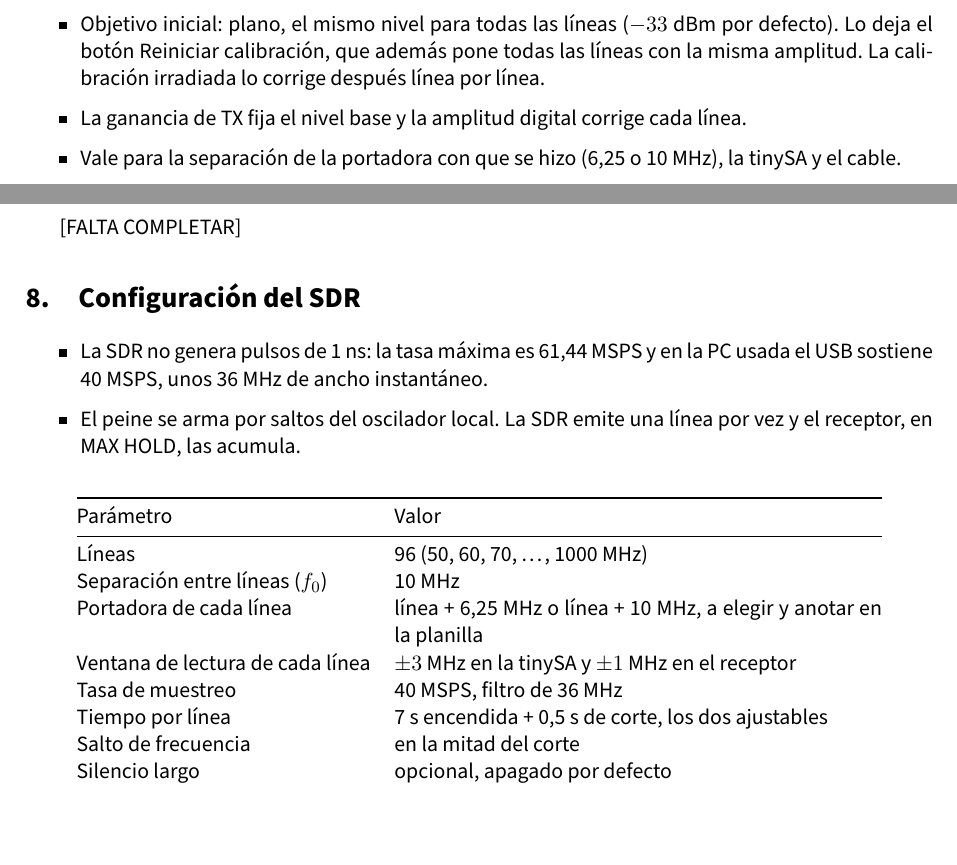
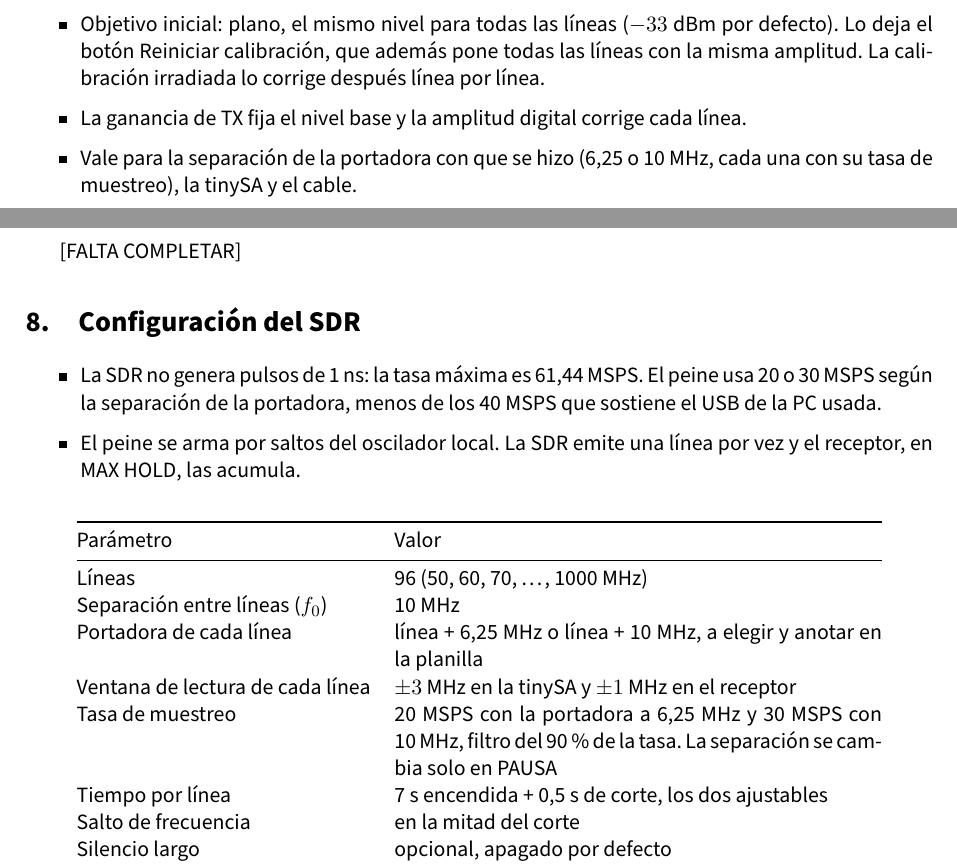
Before and after one commit to maledesm/sdr-peine-emc, a LaTeX document (TPs/TP1_OE1_Procedimiento_RE/main.tex): two parts of pages 6 and 12 of 12, joined at a grey line, cut so that both start at the same text, the shorter picture padded with empty space. Compiled offline with pdfLaTeX.

Commit message:
Trabajos prácticos del proyecto
TP1: tasa de 20 o 30 MSPS segun la separacion, que se cambia solo en PAUSA. PDF recompilado.

```diff
--- a/TPs/TP1_OE1_Procedimiento_RE/main.tex
+++ b/TPs/TP1_OE1_Procedimiento_RE/main.tex
@@ -267,7 +267,7 @@ Procedimiento de laboratorio para evaluar las emisiones radiadas de un Comb Gene
   \item Lleva cada línea a su objetivo en dBm, guardado en el archivo de objetivo.
   \item Objetivo inicial: plano, el mismo nivel para todas las líneas ($-33$~dBm por defecto). Lo deja el botón Reiniciar calibración, que además pone todas las líneas con la misma amplitud. La calibración irradiada lo corrige después línea por línea.
   \item La ganancia de TX fija el nivel base y la amplitud digital corrige cada línea.
-  \item Vale para la separación de la portadora con que se hizo (6,25 o 10~MHz), la tinySA y el cable.
+  \item Vale para la separación de la portadora con que se hizo (6,25 o 10~MHz, cada una con su tasa de muestreo), la tinySA y el cable.
 \end{itemize}
 
 \begin{enumerate}
@@ -545,7 +545,7 @@ Diagnóstico:
 \section{Configuración del SDR}\label{sec:sdr}
 
 \begin{itemize}
-  \item La SDR no genera pulsos de 1~ns: la tasa máxima es 61,44~MSPS y en la PC usada el USB sostiene 40~MSPS, unos 36~MHz de ancho instantáneo.
+  \item La SDR no genera pulsos de 1~ns: la tasa máxima es 61,44~MSPS. El peine usa 20 o 30~MSPS según la separación de la portadora, menos de los 40~MSPS que sostiene el USB de la PC usada.
   \item El peine se arma por saltos del oscilador local. La SDR emite una línea por vez y el receptor, en MAX HOLD, las acumula.
 \end{itemize}
 
@@ -559,7 +559,7 @@ Diagnóstico:
     Separación entre líneas ($f_0$) & 10~MHz \\
     Portadora de cada línea         & línea + 6,25~MHz o línea + 10~MHz, a elegir y anotar en la planilla \\
     Ventana de lectura de cada línea & $\pm 3$~MHz en la tinySA y $\pm 1$~MHz en el receptor \\
-    Tasa de muestreo                & 40~MSPS, filtro de 36~MHz \\
+    Tasa de muestreo                & 20~MSPS con la portadora a 6,25~MHz y 30~MSPS con 10~MHz, filtro del 90~\% de la tasa. La separación se cambia solo en PAUSA \\
     Tiempo por línea                & 7~s encendida + 0,5~s de corte, los dos ajustables \\
     Salto de frecuencia             & en la mitad del corte \\
     Silencio largo                  & opcional, apagado por defecto \\
```
Also changed, not shown: TPs/PDFs/TP1_OE1_Procedimiento_RE.pdf.
